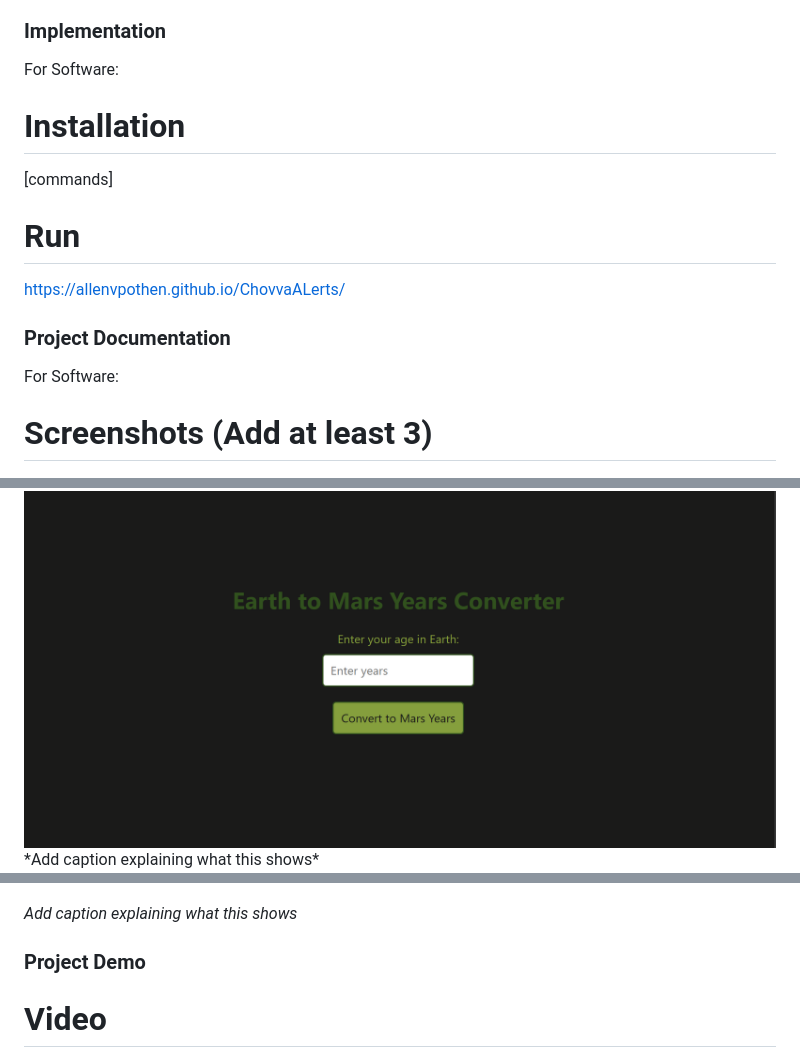
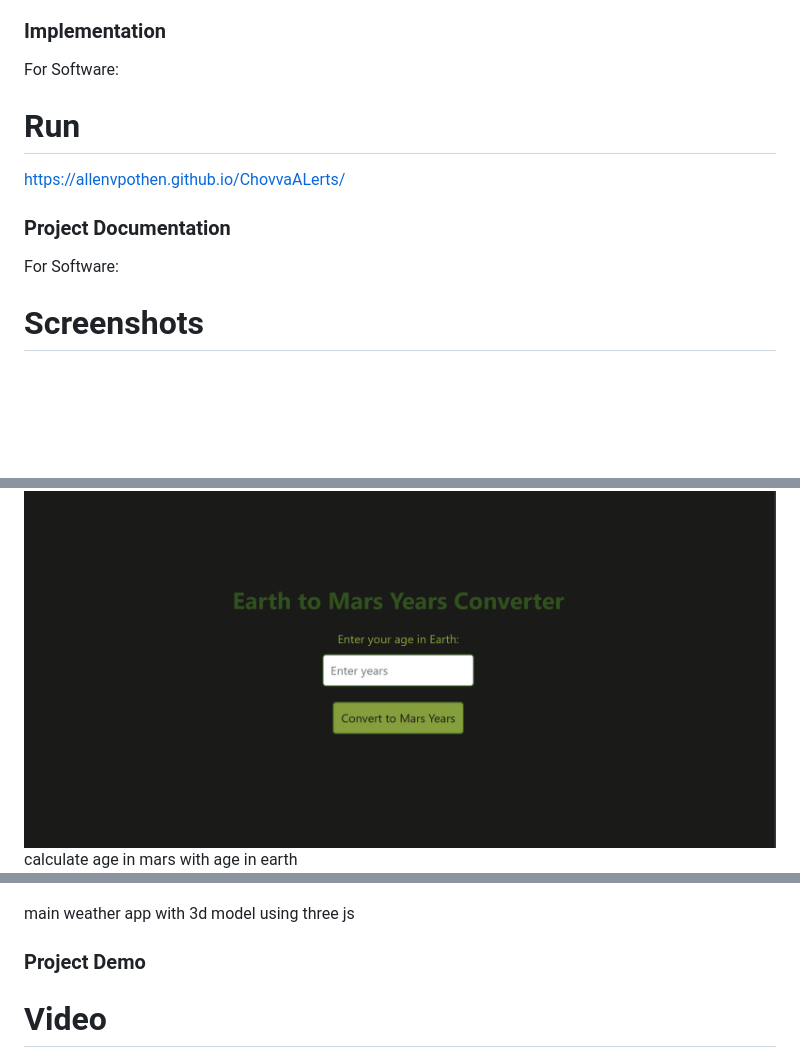
Before and after one commit to allenvpothen/ChovvaALerts, a Markdown page: README.md, 3 parts joined by grey strips. Drawn GitHub-style; blank space fills up the shorter version.

```diff
--- a/README.md
+++ b/README.md
@@ -33,8 +33,7 @@ For Software:
 
 ### Implementation
 For Software:
-# Installation
-[commands]
+
 
 # Run
 https://allenvpothen.github.io/ChovvaALerts/
@@ -42,7 +41,7 @@ https://allenvpothen.github.io/ChovvaALerts/
 ### Project Documentation
 For Software:
 
-# Screenshots (Add at least 3)
+# Screenshots
 <img width="1280" alt="readme-banner" src="https://github.com/allenvpothen/ChovvaALerts/blob/a17839ea08746f916264b0bd98cbcded27089a13/login/screenshot/calc.png">
-*Add caption explaining what this shows*
+calculate age in mars with age in earth
 
@@ -52,6 +51,6 @@ For Software:
 <img width="1280" alt="readme-banner" src="https://github.com/allenvpothen/ChovvaALerts/blob/a17839ea08746f916264b0bd98cbcded27089a13/login/screenshot/main.png">
 
-*Add caption explaining what this shows*
+main weather app with 3d model using three js
 
 ### Project Demo
 # Video
```
Also changed, not shown: other parts of README.md (+2 -2 lines).
